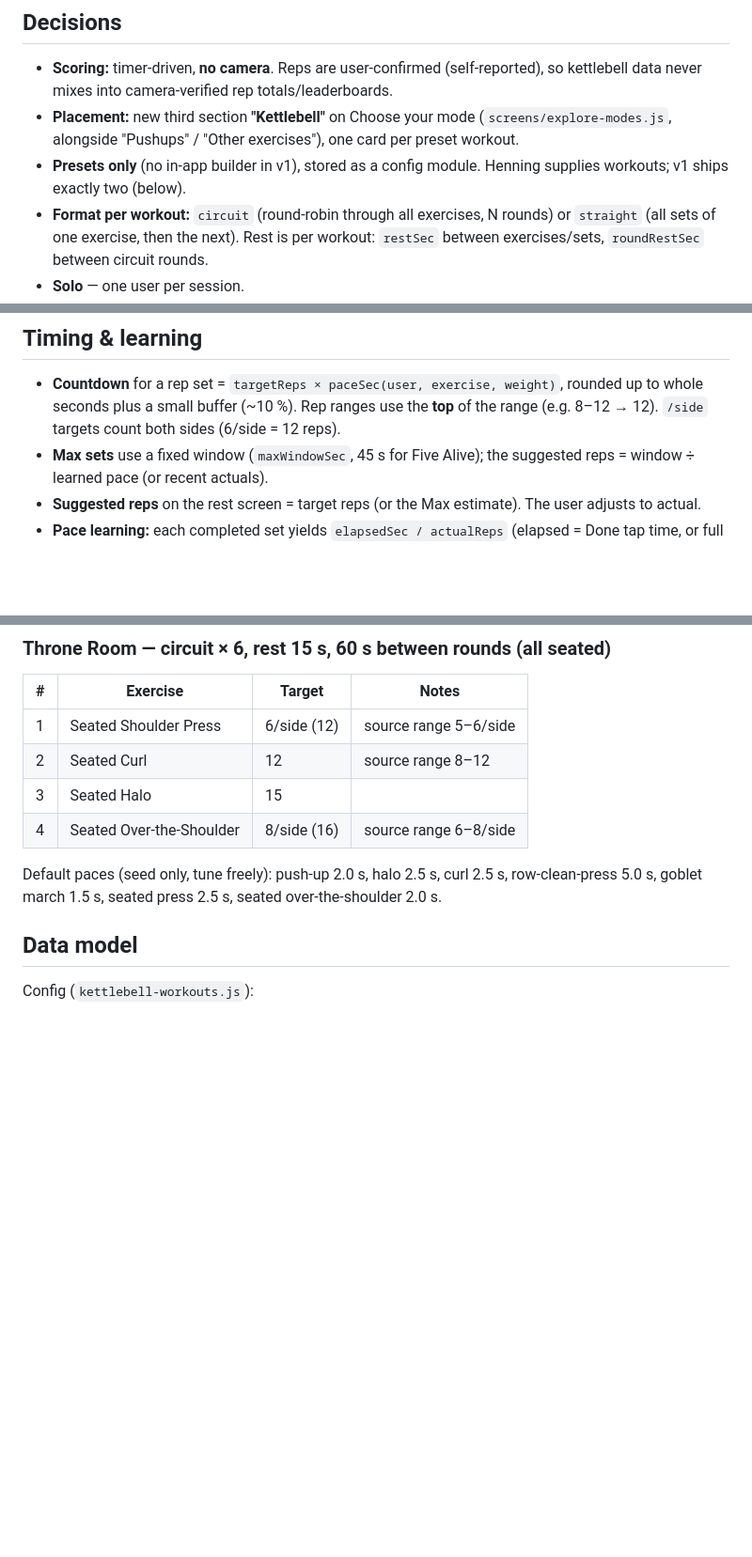
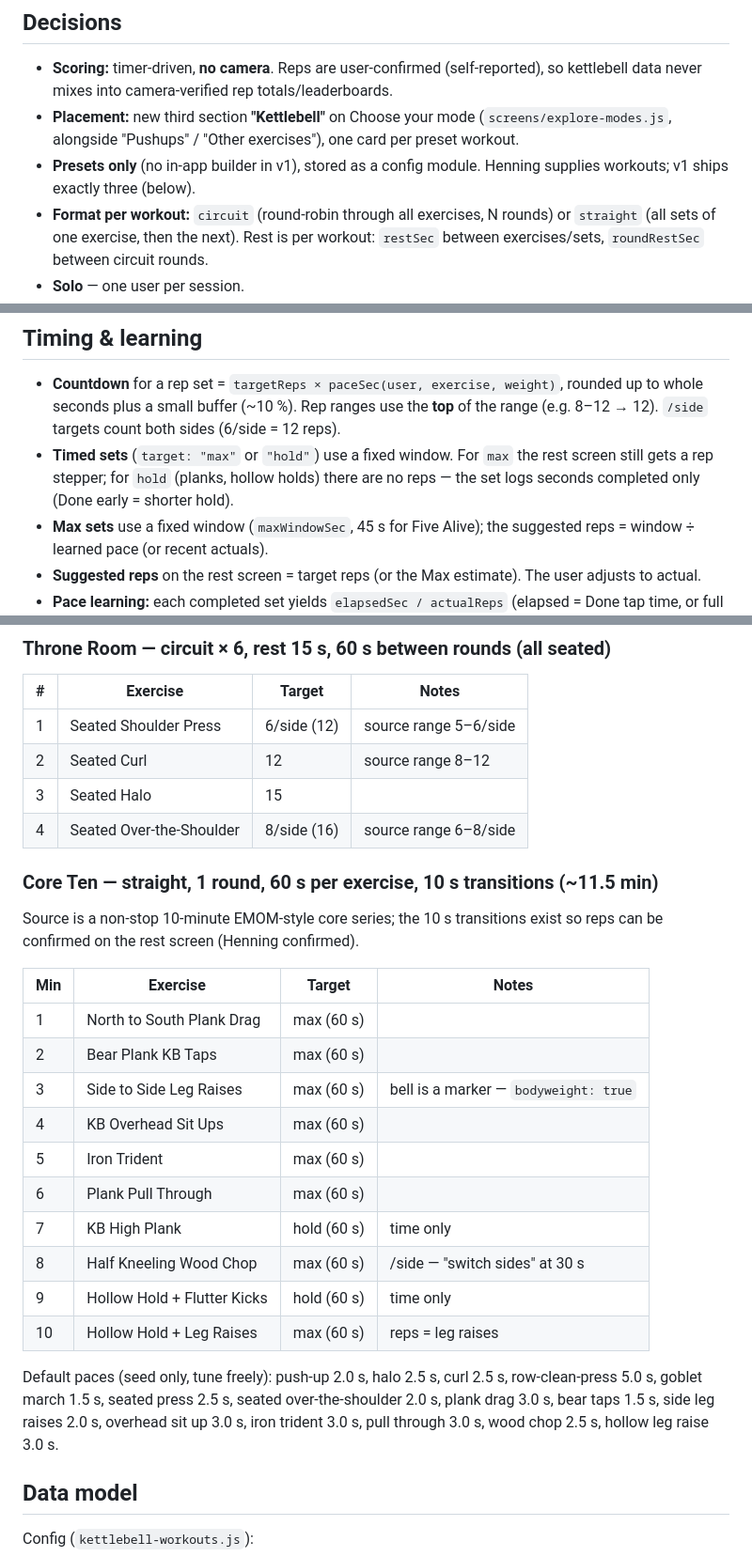
Before and after one commit to heee/boys-pushup-bonanza, a Markdown page: docs/kettlebell-mode-plan.md, 3 parts joined by grey strips. Shown at 94% size. GitHub-like rendering; blank space fills up the shorter version.

Commit message:
Add Core Ten workout and timed hold sets to kettlebell plan
Co-Authored-By: Claude Opus 5.5 <noreply@anthropic.com>
Claude-Session: https://claude.ai/code/session_01VecVYVcfU1VoGttpfx6WBZ

```diff
--- a/docs/kettlebell-mode-plan.md
+++ b/docs/kettlebell-mode-plan.md
@@ -11,7 +11,7 @@ Henning's manual steps called out explicitly.
   (`screens/explore-modes.js`, alongside "Pushups" / "Other exercises"), one card per
   preset workout.
 - **Presets only** (no in-app builder in v1), stored as a config module. Henning
-  supplies workouts; v1 ships exactly two (below).
+  supplies workouts; v1 ships exactly three (below).
 - **Format per workout:** `circuit` (round-robin through all exercises, N rounds) or
   `straight` (all sets of one exercise, then the next). Rest is per workout:
   `restSec` between exercises/sets, `roundRestSec` between circuit rounds.
@@ -45,6 +45,9 @@ Henning's manual steps called out explicitly.
 - **Countdown** for a rep set = `targetReps × paceSec(user, exercise, weight)`, rounded
   up to whole seconds plus a small buffer (~10 %). Rep ranges use the **top** of the
   range (e.g. 8–12 → 12). `/side` targets count both sides (6/side = 12 reps).
+- **Timed sets** (`target: "max"` or `"hold"`) use a fixed window. For `max` the
+  rest screen still gets a rep stepper; for `hold` (planks, hollow holds) there are
+  no reps — the set logs seconds completed only (Done early = shorter hold).
 - **Max sets** use a fixed window (`maxWindowSec`, 45 s for Five Alive); the suggested
   reps = window ÷ learned pace (or recent actuals).
 - **Suggested reps** on the rest screen = target reps (or the Max estimate). The user
@@ -78,9 +81,28 @@ Henning's manual steps called out explicitly.
 | 3 | Seated Halo | 15 | |
 | 4 | Seated Over-the-Shoulder | 8/side (16) | source range 6–8/side |
 
+### Core Ten — straight, 1 round, 60 s per exercise, 10 s transitions (~11.5 min)
+
+Source is a non-stop 10-minute EMOM-style core series; the 10 s transitions exist so
+reps can be confirmed on the rest screen (Henning confirmed).
+
+| Min | Exercise | Target | Notes |
+|---|---|---|---|
+| 1 | North to South Plank Drag | max (60 s) | |
+| 2 | Bear Plank KB Taps | max (60 s) | |
+| 3 | Side to Side Leg Raises | max (60 s) | bell is a marker — `bodyweight: true` |
+| 4 | KB Overhead Sit Ups | max (60 s) | |
+| 5 | Iron Trident | max (60 s) | |
+| 6 | Plank Pull Through | max (60 s) | |
+| 7 | KB High Plank | hold (60 s) | time only |
+| 8 | Half Kneeling Wood Chop | max (60 s) | /side — "switch sides" at 30 s |
+| 9 | Hollow Hold + Flutter Kicks | hold (60 s) | time only |
+| 10 | Hollow Hold + Leg Raises | max (60 s) | reps = leg raises |
+
 Default paces (seed only, tune freely): push-up 2.0 s, halo 2.5 s, curl 2.5 s,
 row-clean-press 5.0 s, goblet march 1.5 s, seated press 2.5 s, seated over-the-shoulder
-2.0 s.
+2.0 s, plank drag 3.0 s, bear taps 1.5 s, side leg raises 2.0 s, overhead sit up
+3.0 s, iron trident 3.0 s, pull through 3.0 s, wood chop 2.5 s, hollow leg raise 3.0 s.
 
 ## Data model
 
```
Also changed, not shown: other parts of docs/kettlebell-mode-plan.md (+1 -1 lines).
